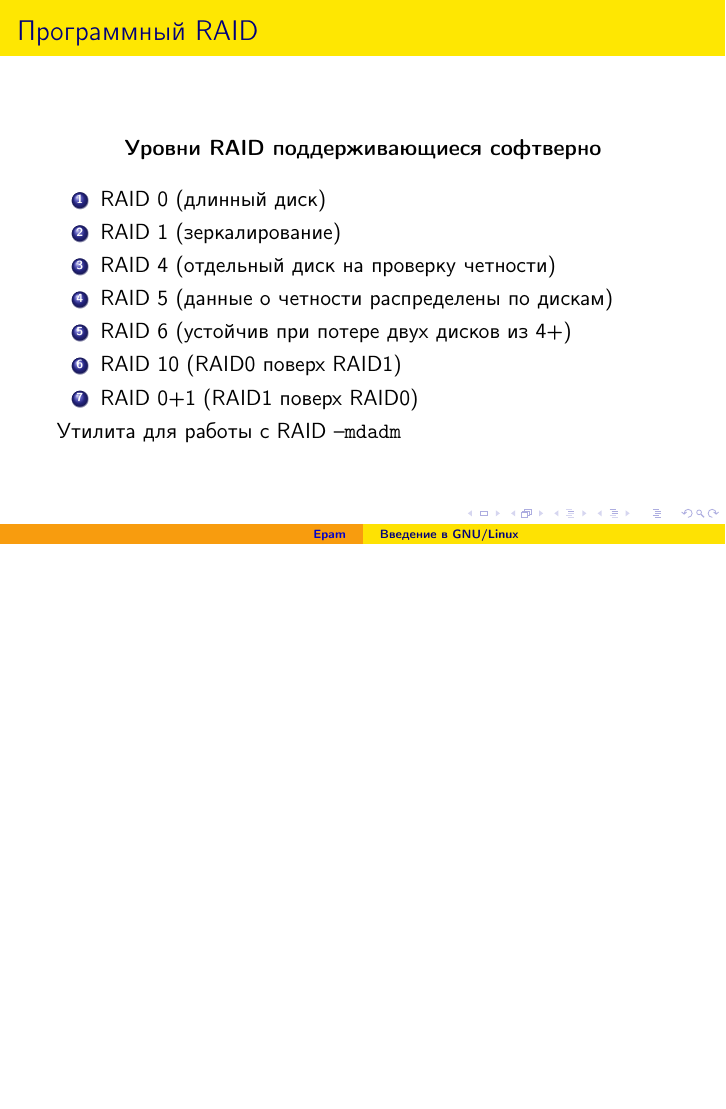
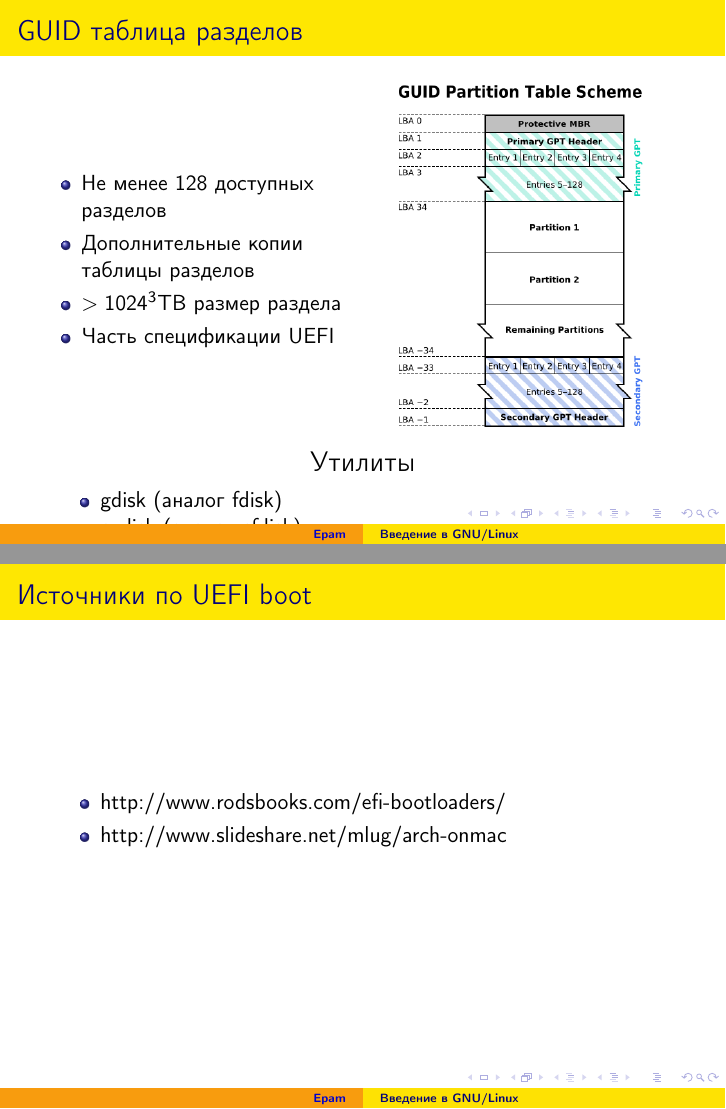
Before and after one commit to MinskLUG/linux_courses, LaTeX slides (epam/Presentation/04-disk.tex, which reads slides/disk/disk-gpt.tex): page 26 of 40 before the commit and pages 19 and 20 of 42 after it, the two joined at a grey line, the shorter picture padded with empty space. Compiled offline with pdfLaTeX.

Commit message:
Disk presentation

```diff
--- /dev/null
+++ b/slides/disk/disk-gpt.tex
@@ -0,0 +1,29 @@
+\begin{frame}{GUID таблица разделов}
+
+   \begin{columns}
+      \column{0.5\textwidth}
+      \begin{itemize}
+        \item{Не менее 128 доступных разделов}
+        \item{Дополнительные копии таблицы разделов}
+        \item{$>1024^3$TB размер раздела}
+        \item{Часть спецификации UEFI}
+      \end{itemize}
+      \column{0.5\textwidth}
+      \includegraphics[width=0.9\textwidth]{../../slides/disk/gpt.png}
+  \end{columns}
+  \begin{center}
+   \Large Утилиты
+  \end{center}
+  \begin{itemize}
+    \item gdisk (аналог fdisk)
+    \item cgdisk (аналог cfdisk)
+    \item parted
+  \end{itemize}
+\end{frame}
+
+\begin{frame}{Источники по UEFI boot}
+  \begin{itemize}
+    \item http://www.rodsbooks.com/efi-bootloaders/
+    \item http://www.slideshare.net/mlug/arch-onmac
+  \end{itemize}
+\end{frame}
```
Also changed, not shown: epam/Presentation/04-disk.tex (+2 -1 lines), slides/disk/gpt.png (added).
